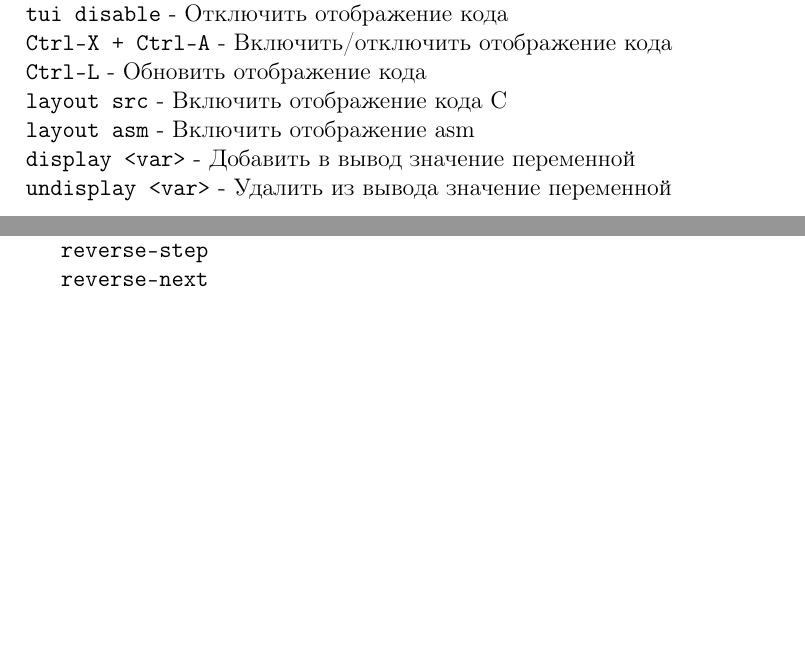
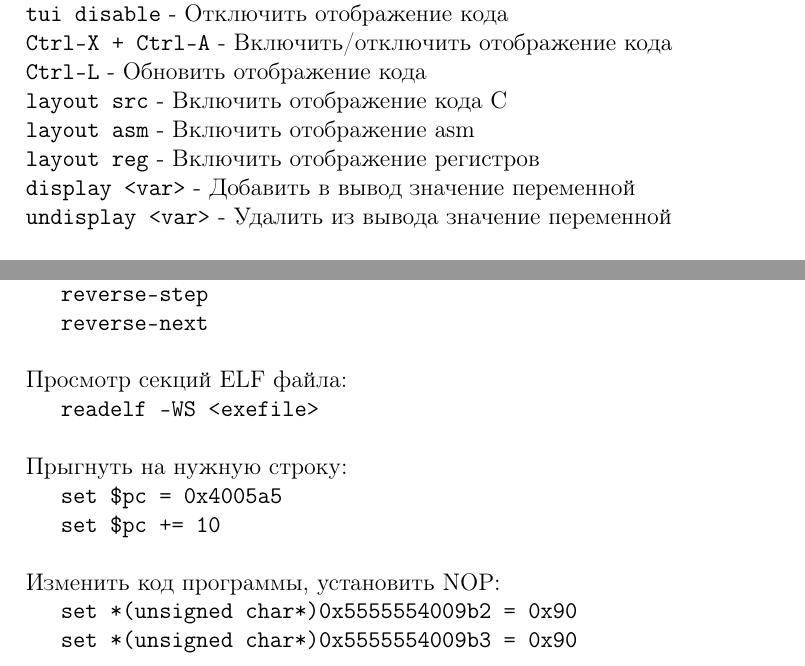
Before and after one commit to stal76/docs, a LaTeX document (tex/gdb/gdb.tex, which reads tex/gdb/layout.tex, tex/gdb/other.tex): two parts of pages 4 and 7 of 7, joined at a grey line, cut so that both start at the same text, the shorter picture padded with empty space. Compiled offline with pdfLaTeX.

Commit message:
Modify gdb doc

```diff
--- a/tex/gdb/layout.tex
+++ b/tex/gdb/layout.tex
@@ -12,6 +12,8 @@
 
 \noindent \texttt{layout asm} - Включить отображение asm
 
+\noindent \texttt{layout reg} - Включить отображение регистров
+
 \noindent \texttt{display <var>} - Добавить в вывод значение переменной
 
 \noindent \texttt{undisplay <var>} - Удалить из вывода значение переменной
--- a/tex/gdb/other.tex
+++ b/tex/gdb/other.tex
@@ -8,4 +8,17 @@
 \indent \texttt{record} \\
 \noindent После этого станут доступны следующие команды: \\
 \indent \texttt{reverse-step} \\
-\indent \texttt{reverse-next}
+\indent \texttt{reverse-next} \\
+
+\noindent Просмотр секций ELF файла: \\
+\indent \texttt{readelf -WS <exefile>} \\
+
+
+\noindent Прыгнуть на нужную строку: \\
+\indent \texttt{set \$pc = 0x4005a5} \\
+\indent \texttt{set \$pc += 10} \\
+
+
+\noindent Изменить код программы, установить NOP: \\
+\indent \texttt{set *(unsigned char*)0x5555554009b2 = 0x90} \\
+\indent \texttt{set *(unsigned char*)0x5555554009b3 = 0x90} \\
```
Also changed, not shown: tex/gdb/gdb.tex (+1 -0 lines), gdb.pdf, tex/gdb/coredump.txt (deleted).
